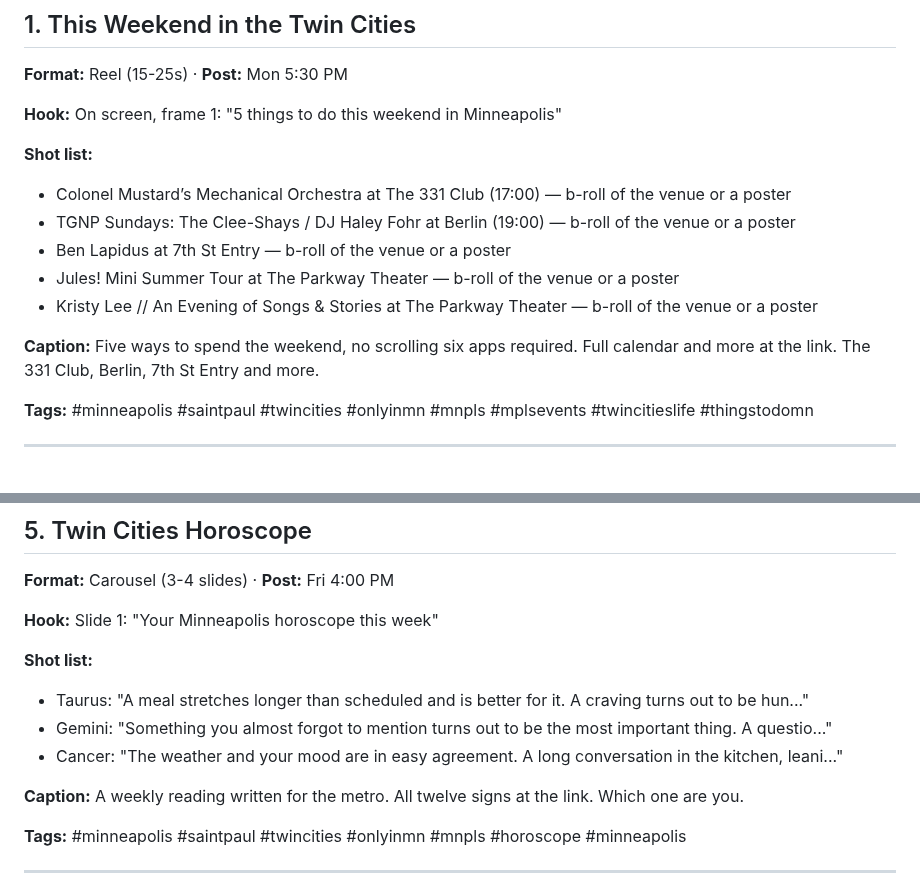
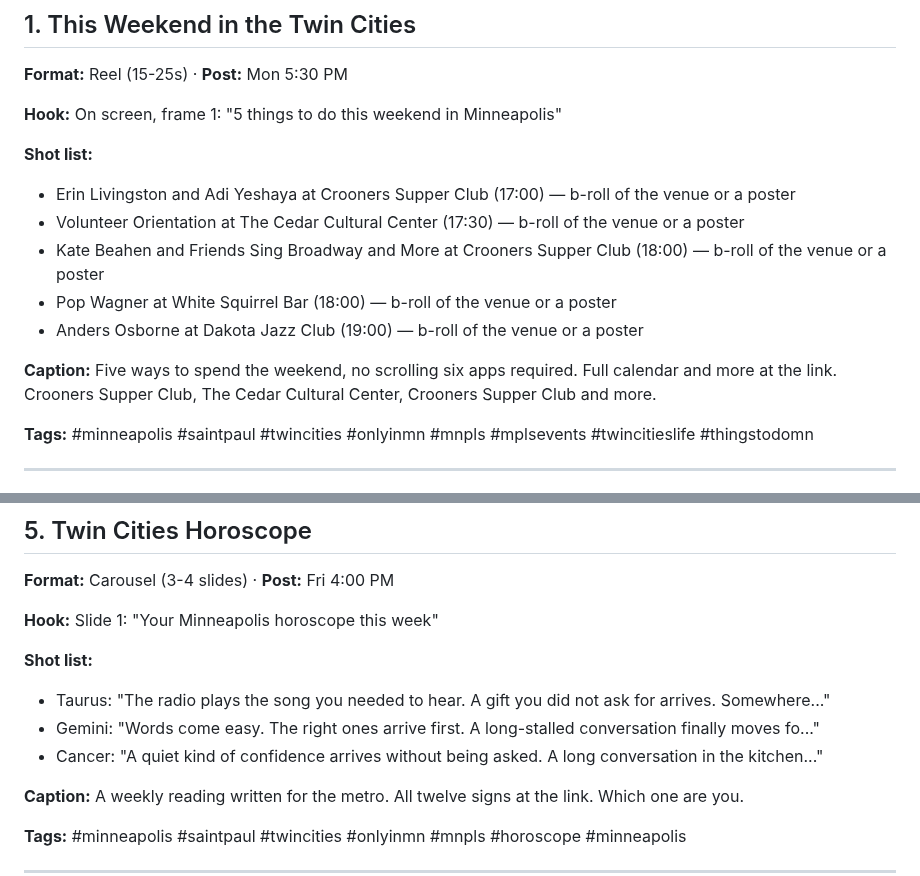
Before and after one commit to JSUNDBY/bestofmpls, a Markdown page: growth/social-pack.md, 2 parts joined by grey strips. Rendered like a GitHub page.

Commit message:
Weekly social pack [skip ci]

```diff
--- a/growth/social-pack.md
+++ b/growth/social-pack.md
@@ -10,13 +10,13 @@
 **Hook:** On screen, frame 1: "5 things to do this weekend in Minneapolis"
 
 **Shot list:**
-- Colonel Mustard’s Mechanical Orchestra at The 331 Club (17:00) — b-roll of the venue or a poster
-- TGNP Sundays: The Clee-Shays / DJ Haley Fohr at Berlin (19:00) — b-roll of the venue or a poster
-- Ben Lapidus at 7th St Entry — b-roll of the venue or a poster
-- Jules! Mini Summer Tour at The Parkway Theater — b-roll of the venue or a poster
-- Kristy Lee // An Evening of Songs & Stories at The Parkway Theater — b-roll of the venue or a poster
+- Erin Livingston and Adi Yeshaya at Crooners Supper Club (17:00) — b-roll of the venue or a poster
+- Volunteer Orientation at The Cedar Cultural Center (17:30) — b-roll of the venue or a poster
+- Kate Beahen and Friends Sing Broadway and More at Crooners Supper Club (18:00) — b-roll of the venue or a poster
+- Pop Wagner at White Squirrel Bar (18:00) — b-roll of the venue or a poster
+- Anders Osborne at Dakota Jazz Club (19:00) — b-roll of the venue or a poster
 
-**Caption:** Five ways to spend the weekend, no scrolling six apps required. Full calendar and more at the link. The 331 Club, Berlin, 7th St Entry and more.
+**Caption:** Five ways to spend the weekend, no scrolling six apps required. Full calendar and more at the link. Crooners Supper Club, The Cedar Cultural Center, Crooners Supper Club and more.
 
 **Tags:** #minneapolis #saintpaul #twincities #onlyinmn #mnpls #mplsevents #twincitieslife #thingstodomn
 
@@ -78,9 +78,9 @@
 **Hook:** Slide 1: "Your Minneapolis horoscope this week"
 
 **Shot list:**
-- Taurus: "A meal stretches longer than scheduled and is better for it. A craving turns out to be hun..."
-- Gemini: "Something you almost forgot to mention turns out to be the most important thing. A questio..."
-- Cancer: "The weather and your mood are in easy agreement. A long conversation in the kitchen, leani..."
+- Taurus: "The radio plays the song you needed to hear. A gift you did not ask for arrives. Somewhere..."
+- Gemini: "Words come easy. The right ones arrive first. A long-stalled conversation finally moves fo..."
+- Cancer: "A quiet kind of confidence arrives without being asked. A long conversation in the kitchen..."
 
 **Caption:** A weekly reading written for the metro. All twelve signs at the link. Which one are you.
 
```
